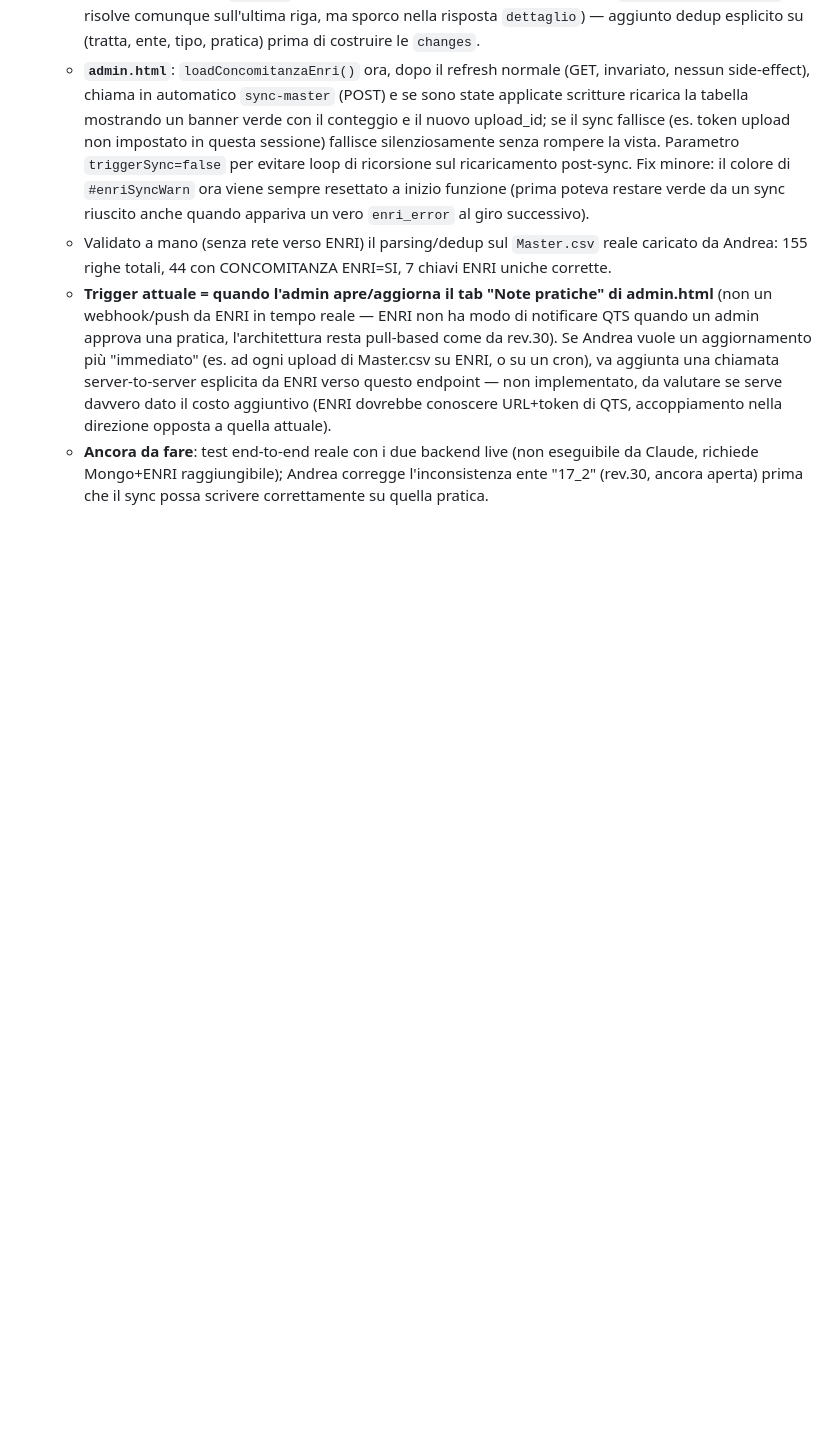
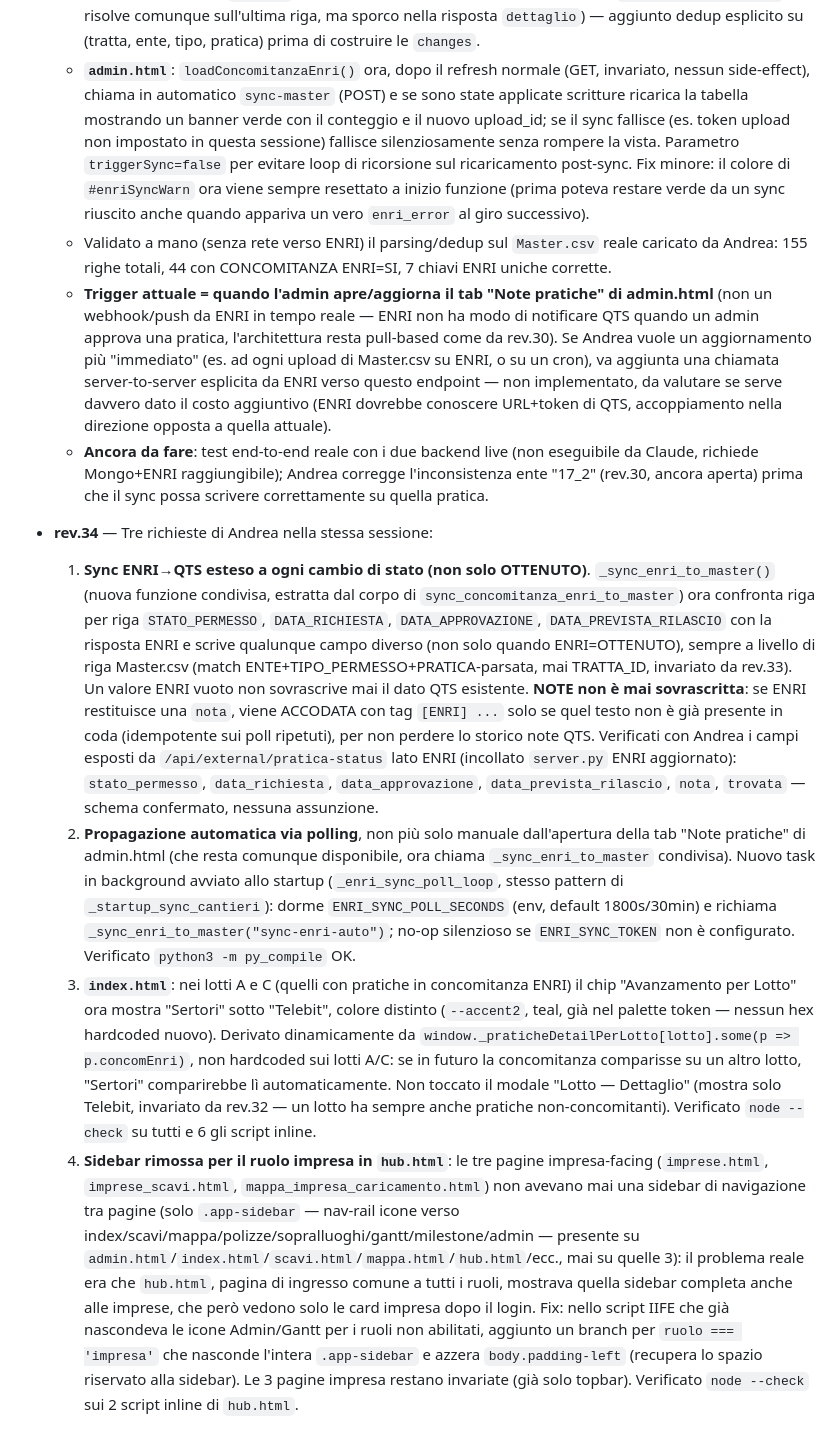
Before and after one commit to ENRI-RDS/QTS_DASHBOARD, a Markdown page: AGENT_BRIEF.md, the part around the change. GitHub-like rendering; blank space fills up the shorter version.

```diff
--- a/AGENT_BRIEF.md
+++ b/AGENT_BRIEF.md
@@ -964,3 +964,54 @@ Citare la sezione del brand kit pertinente quando informa una scelta di design.
     (non eseguibile da Claude, richiede Mongo+ENRI raggiungibile); Andrea
     corregge l'inconsistenza ente "17_2" (rev.30, ancora aperta) prima
     che il sync possa scrivere correttamente su quella pratica.
+- **rev.34** — Tre richieste di Andrea nella stessa sessione:
+  1. **Sync ENRI→QTS esteso a ogni cambio di stato (non solo OTTENUTO)**.
+     `_sync_enri_to_master()` (nuova funzione condivisa, estratta dal corpo
+     di `sync_concomitanza_enri_to_master`) ora confronta riga per riga
+     `STATO_PERMESSO`, `DATA_RICHIESTA`, `DATA_APPROVAZIONE`,
+     `DATA_PREVISTA_RILASCIO` con la risposta ENRI e scrive qualunque campo
+     diverso (non solo quando ENRI=OTTENUTO), sempre a livello di riga
+     Master.csv (match ENTE+TIPO_PERMESSO+PRATICA-parsata, mai TRATTA_ID,
+     invariato da rev.33). Un valore ENRI vuoto non sovrascrive mai il dato
+     QTS esistente. **NOTE non è mai sovrascritta**: se ENRI restituisce una
+     `nota`, viene ACCODATA con tag `[ENRI] ...` solo se quel testo non è
+     già presente in coda (idempotente sui poll ripetuti), per non perdere
+     lo storico note QTS. Verificati con Andrea i campi esposti da
+     `/api/external/pratica-status` lato ENRI (incollato `server.py` ENRI
+     aggiornato): `stato_permesso`, `data_richiesta`, `data_approvazione`,
+     `data_prevista_rilascio`, `nota`, `trovata` — schema confermato,
+     nessuna assunzione.
+  2. **Propagazione automatica via polling**, non più solo manuale
+     dall'apertura della tab "Note pratiche" di admin.html (che resta
+     comunque disponibile, ora chiama `_sync_enri_to_master` condivisa).
+     Nuovo task in background avviato allo startup (`_enri_sync_poll_loop`,
+     stesso pattern di `_startup_sync_cantieri`): dorme
+     `ENRI_SYNC_POLL_SECONDS` (env, default 1800s/30min) e richiama
+     `_sync_enri_to_master("sync-enri-auto")`; no-op silenzioso se
+     `ENRI_SYNC_TOKEN` non è configurato. Verificato `python3 -m py_compile`
+     OK.
+  3. **`index.html`**: nei lotti A e C (quelli con pratiche in concomitanza
+     ENRI) il chip "Avanzamento per Lotto" ora mostra "Sertori" sotto
+     "Telebit", colore distinto (`--accent2`, teal, già nel palette token
+     — nessun hex hardcoded nuovo). Derivato dinamicamente da
+     `window._praticheDetailPerLotto[lotto].some(p => p.concomEnri)`, non
+     hardcoded sui lotti A/C: se in futuro la concomitanza comparisse su un
+     altro lotto, "Sertori" comparirebbe lì automaticamente. Non toccato il
+     modale "Lotto — Dettaglio" (mostra solo Telebit, invariato da
+     rev.32 — un lotto ha sempre anche pratiche non-concomitanti).
+     Verificato `node --check` su tutti e 6 gli script inline.
+  4. **Sidebar rimossa per il ruolo impresa in `hub.html`**: le tre pagine
+     impresa-facing (`imprese.html`, `imprese_scavi.html`,
+     `mappa_impresa_caricamento.html`) non avevano mai una sidebar di
+     navigazione tra pagine (solo `.app-sidebar` — nav-rail icone verso
+     index/scavi/mappa/polizze/sopralluoghi/gantt/milestone/admin — presente
+     su `admin.html`/`index.html`/`scavi.html`/`mappa.html`/`hub.html`/ecc.,
+     mai su quelle 3): il problema reale era che `hub.html`, pagina di
+     ingresso comune a tutti i ruoli, mostrava quella sidebar completa anche
+     alle imprese, che però vedono solo le card impresa dopo il login.
+     Fix: nello script IIFE che già nascondeva le icone Admin/Gantt per i
+     ruoli non abilitati, aggiunto un branch per `ruolo === 'impresa'` che
+     nasconde l'intera `.app-sidebar` e azzera `body.padding-left` (recupera
+     lo spazio riservato alla sidebar). Le 3 pagine impresa restano
+     invariate (già solo topbar). Verificato `node --check` sui 2 script
+     inline di `hub.html`.
```
